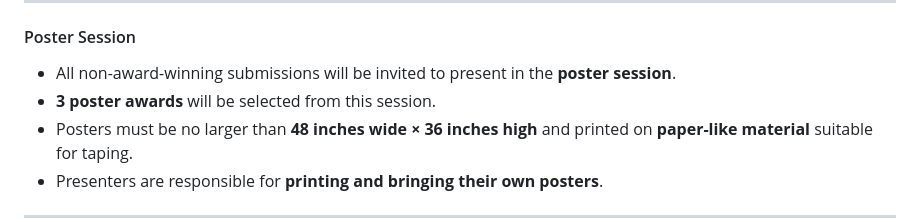
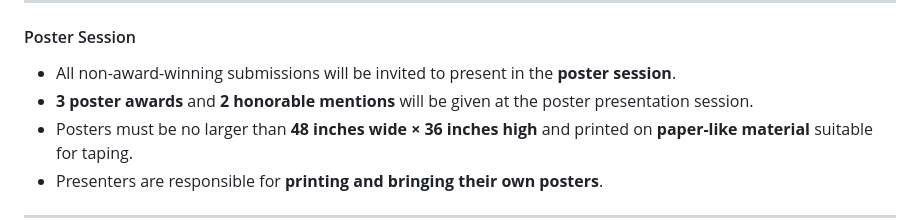
Before and after one commit to asa-slds/slds2026, a Markdown page: static_info/awards.md, the part around the change. Drawn GitHub-style.

Commit message:
updated award

```diff
--- a/static_info/awards.md
+++ b/static_info/awards.md
@@ -16,7 +16,7 @@ Thank you to everyone who submitted a paper. The 2026 award winners will be anno
 #### Poster Session
 
 - All non-award-winning submissions will be invited to present in the **poster session**.
-- **3 poster awards** will be selected from this session.
+- **3 poster awards** and **2 honorable mentions** will be given at the poster presentation session.
 - Posters must be no larger than **48 inches wide × 36 inches high** and printed on **paper-like material** suitable for taping.
 - Presenters are responsible for **printing and bringing their own posters**.
 
```
